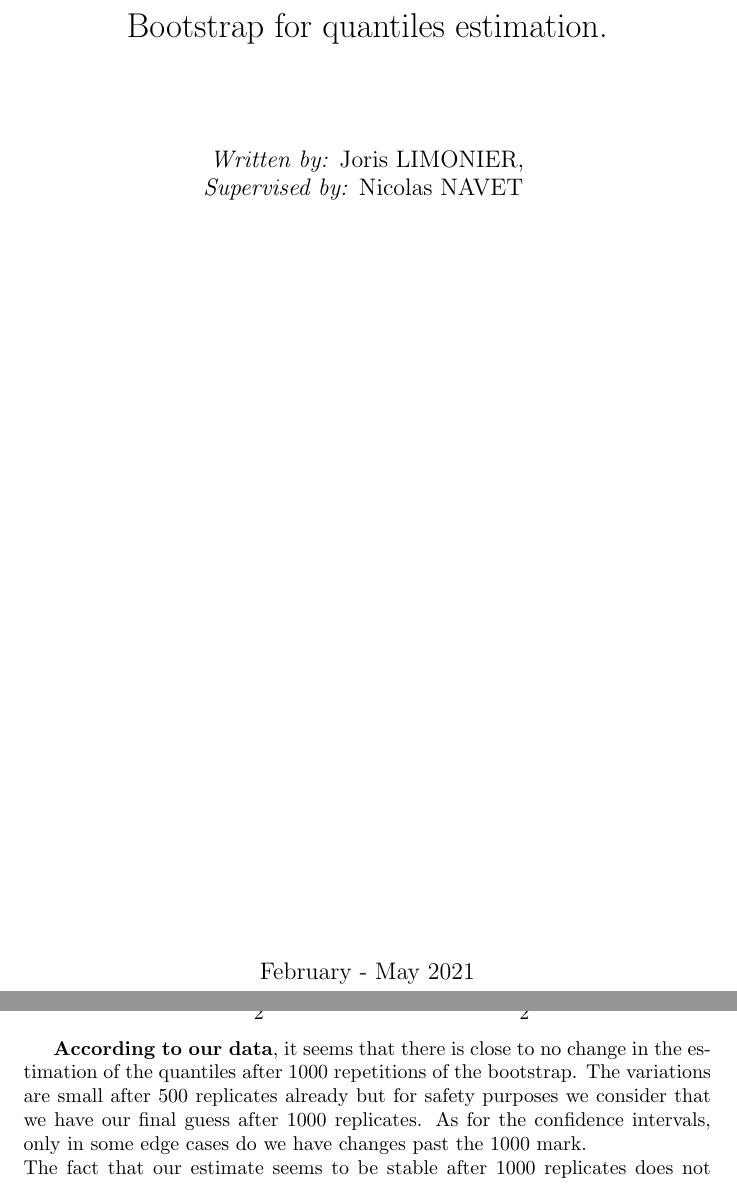
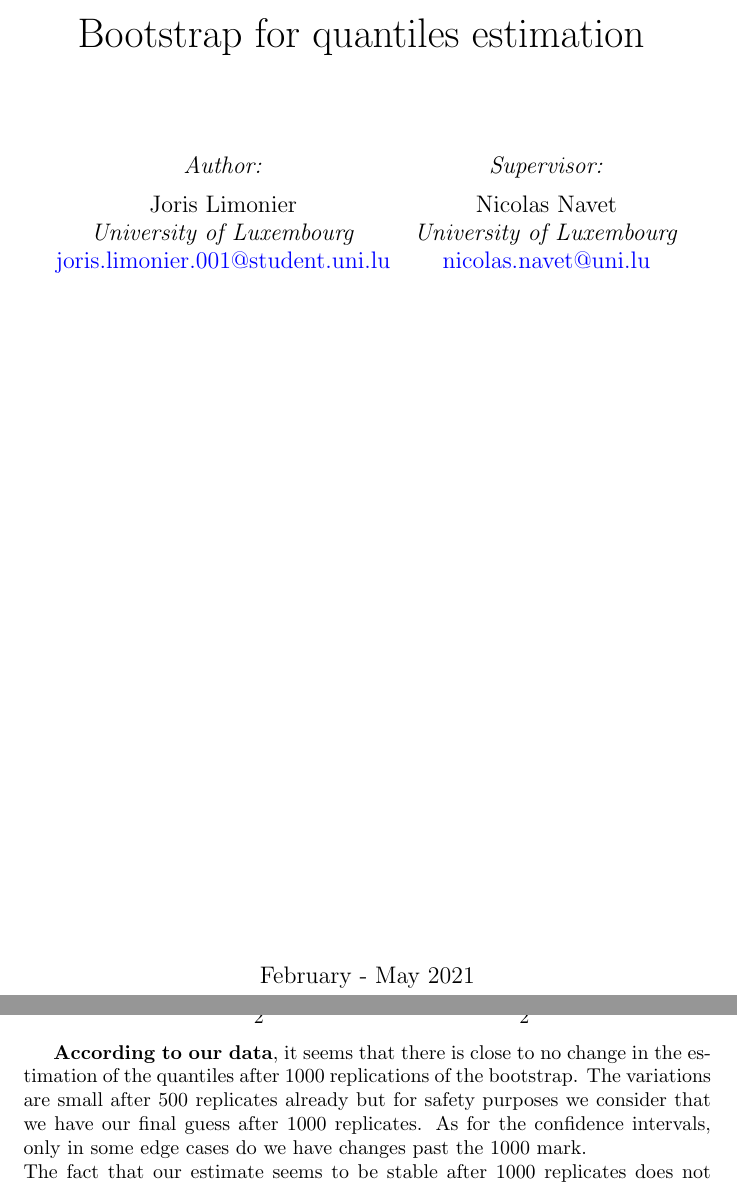
Before and after one commit to jorislimonier/quantile-estimation, a LaTeX document (report/main.tex): two parts of pages 1 and 4 of 7, joined at a grey line, cut so that both start at the same text. Compiled offline with pdfLaTeX.

Commit message:
preparation to include tests on other datasets in report

```diff
--- a/report/main.tex
+++ b/report/main.tex
@@ -6,6 +6,7 @@
 \usepackage{caption}
 \usepackage{subcaption}
 \usepackage{multirow}
+\usepackage{multicol}
 \usepackage{hyperref}
 \hypersetup{
     colorlinks  = true,
@@ -14,12 +15,26 @@
     urlcolor    = blue,
 }
 
-\title{Bootstrap for quantiles estimation.\vfill}
-\author{\textit{Written by:} Joris LIMONIER,\\\textit{Supervised by:} Nicolas NAVET \vspace{13cm}}
-\date{February - May 2021}
+\title{
+    \huge{Bootstrap for quantiles estimation}
+    \vspace{1cm}
+}
+\author{
+    \begin{tabular}{cc}
+        \textit{Author:} & \textit{Supervisor:} \\[.2cm]
+        Joris Limonier & Nicolas Navet \\
+        \textit{University of Luxembourg} & \textit{University of Luxembourg} \\
+        \href{mailto:joris.limonier.001@student.uni.lu}{joris.limonier.001@student.uni.lu} & \href{mailto:nicolas.navet@uni.lu}{nicolas.navet@uni.lu}
+    \end{tabular}
+    }
+    \date{
+        \vfill
+        February - May 2021
+}
 
 \begin{document}
 \maketitle
+\thispagestyle{empty}
 
 \newpage
 \tableofcontents
@@ -109,7 +125,7 @@ More generally, for a $\gamma$-confidence interval (instead of $95\%$), one has
 \]
 
 
-\textbf{According to our data}, it seems that there is close to no change in the estimation of the quantiles after $1000$ repetitions of the bootstrap. The variations are small after 500 replicates already but for safety purposes we consider that we have our final guess after 1000 replicates. As for the confidence intervals, only in some edge cases do we have changes past the 1000 mark. \\
+\textbf{According to our data}, it seems that there is close to no change in the estimation of the quantiles after $1000$ replications of the bootstrap. The variations are small after 500 replicates already but for safety purposes we consider that we have our final guess after 1000 replicates. As for the confidence intervals, only in some edge cases do we have changes past the 1000 mark. \\
 The fact that our estimate seems to be stable after \(1000\) replicates does not matter for the number \(1000\) itself. However, it matters because we seem to ``converge" to some value and reach a final value.
 
 \textit{NB: Our estimate of 1000 replicates is based on empirical evidence. It is not a theoretical result, however, we believe that it is suitable for engineering purposes.}
```
Also changed, not shown: report/main.pdf, report/main.tex (10 more changed lines), 5 other files.
